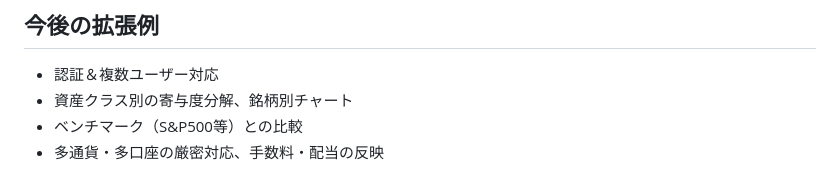
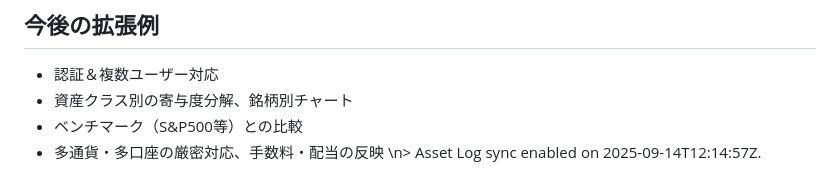
Before and after one commit to yutago8/notion-asset-tracker, a Markdown page: README.md, the part around the change. GitHub-like rendering.

Commit message:
chore: trigger redeploy for asset log env vars

```diff
--- a/README.md
+++ b/README.md
@@ -116,3 +116,4 @@ SNAPSHOT_PROP_CHANGE_USD=Change JPY
 - 資産クラス別の寄与度分解、銘柄別チャート
 - ベンチマーク（S&P500等）との比較
 - 多通貨・多口座の厳密対応、手数料・配当の反映
+\n> Asset Log sync enabled on 2025-09-14T12:14:57Z.
```
